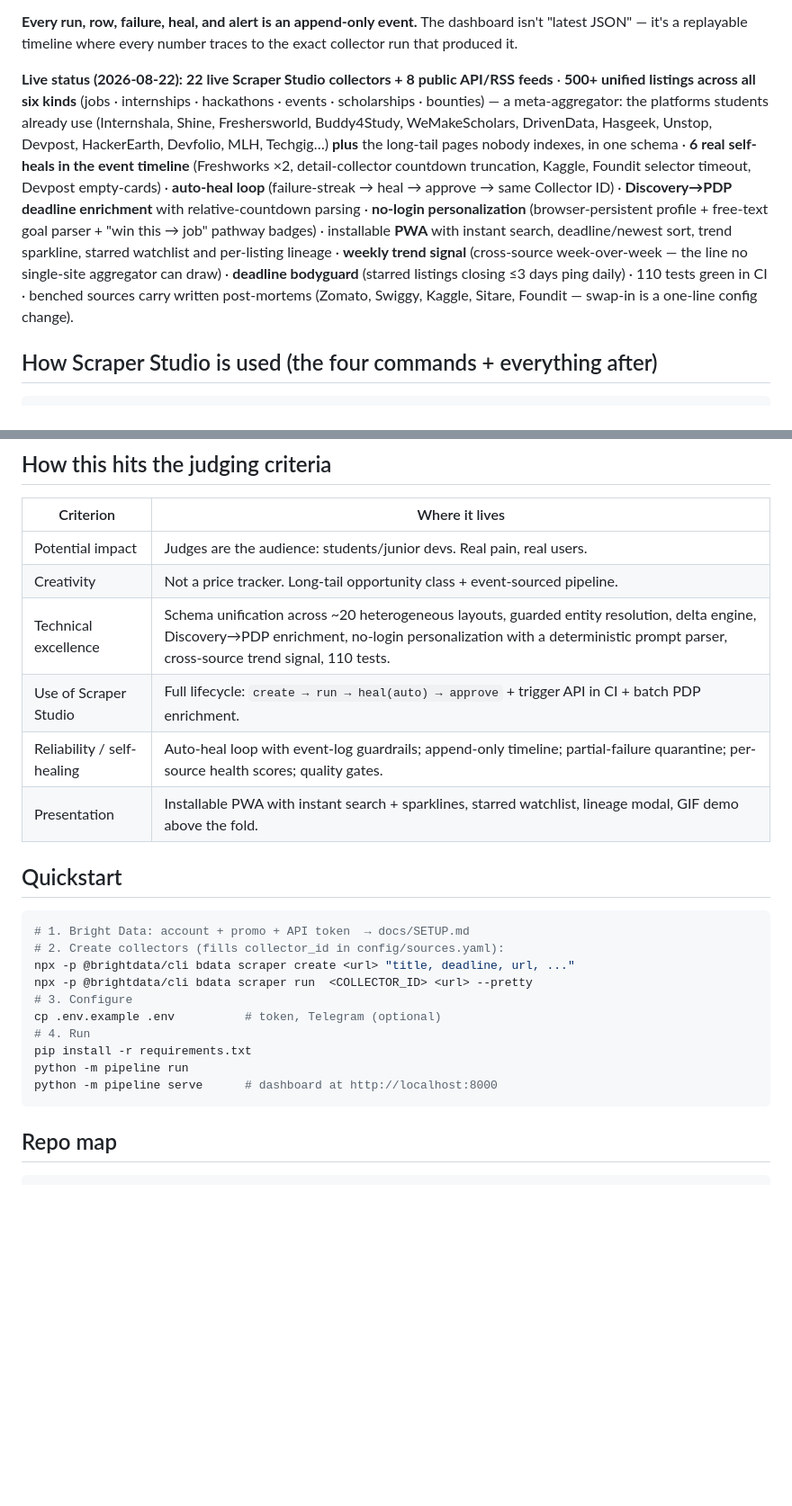
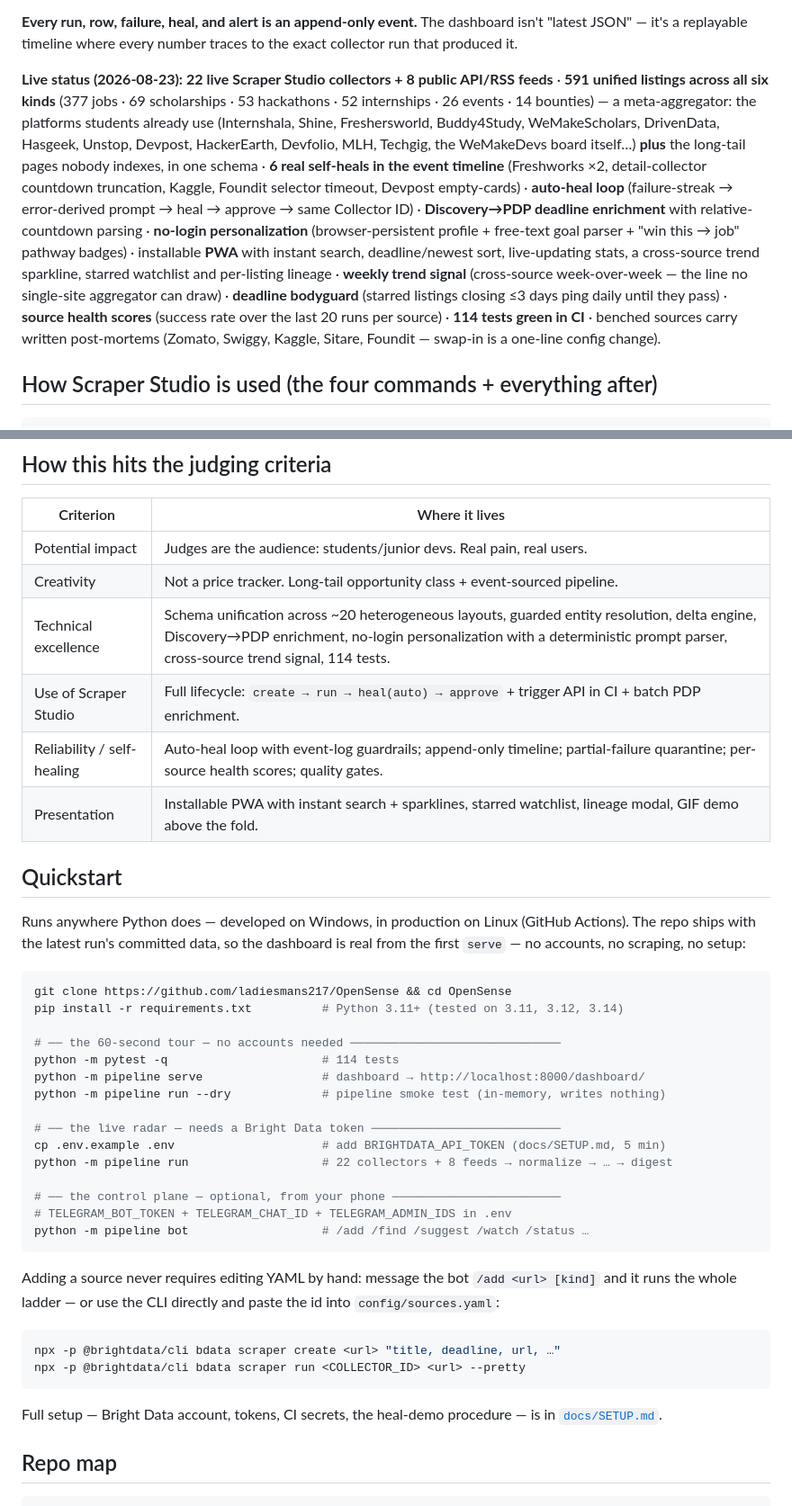
Before and after one commit to ladiesmans217/OpenSense, a Markdown page: README.md, 2 parts joined by grey strips. Shown at 90% size. Rendered like a GitHub page; blank space fills up the shorter version.

Commit message:
readme: refresh live status, judge-first quickstart [skip ci]

````diff
--- a/README.md
+++ b/README.md
@@ -15,22 +15,23 @@ schema, and delivers a matched daily digest with deadline countdowns.
 JSON" — it's a replayable timeline where every number traces to the exact collector run that
 produced it.
 
-**Live status (2026-08-22):** **22 live Scraper Studio collectors + 8 public API/RSS feeds** ·
-**500+ unified listings across all six kinds** (jobs · internships · hackathons · events ·
-scholarships · bounties) — a meta-aggregator: the platforms students already use (Internshala,
-Shine, Freshersworld, Buddy4Study, WeMakeScholars, DrivenData, Hasgeek, Unstop, Devpost,
-HackerEarth, Devfolio, MLH, Techgig…) **plus** the long-tail pages nobody indexes, in one
-schema · **6 real self-heals in the event timeline** (Freshworks ×2, detail-collector
-countdown truncation, Kaggle, Foundit selector timeout, Devpost empty-cards) · **auto-heal
-loop** (failure-streak → heal → approve → same Collector ID) · **Discovery→PDP deadline
-enrichment** with relative-countdown parsing · **no-login personalization**
-(browser-persistent profile + free-text goal parser + "win this → job" pathway badges) ·
-installable **PWA** with instant search, deadline/newest sort, trend sparkline, starred
+**Live status (2026-08-23):** **22 live Scraper Studio collectors + 8 public API/RSS feeds** ·
+**591 unified listings across all six kinds** (377 jobs · 69 scholarships · 53 hackathons ·
+52 internships · 26 events · 14 bounties) — a meta-aggregator: the platforms students already
+use (Internshala, Shine, Freshersworld, Buddy4Study, WeMakeScholars, DrivenData, Hasgeek,
+Unstop, Devpost, HackerEarth, Devfolio, MLH, Techgig, the WeMakeDevs board itself…) **plus**
+the long-tail pages nobody indexes, in one schema · **6 real self-heals in the event
+timeline** (Freshworks ×2, detail-collector countdown truncation, Kaggle, Foundit selector
+timeout, Devpost empty-cards) · **auto-heal loop** (failure-streak → error-derived prompt →
+heal → approve → same Collector ID) · **Discovery→PDP deadline enrichment** with
+relative-countdown parsing · **no-login personalization** (browser-persistent profile +
+free-text goal parser + "win this → job" pathway badges) · installable **PWA** with instant
+search, deadline/newest sort, live-updating stats, a cross-source trend sparkline, starred
 watchlist and per-listing lineage · **weekly trend signal** (cross-source week-over-week —
 the line no single-site aggregator can draw) · **deadline bodyguard** (starred listings
-closing ≤3 days ping daily) · 110 tests green in CI ·
-benched sources carry written post-mortems (Zomato, Swiggy, Kaggle, Sitare, Foundit —
-swap-in is a one-line config change).
+closing ≤3 days ping daily until they pass) · **source health scores** (success rate over
+the last 20 runs per source) · **114 tests green in CI** · benched sources carry written
+post-mortems (Zomato, Swiggy, Kaggle, Sitare, Foundit — swap-in is a one-line config change).
 
 ## How Scraper Studio is used (the four commands + everything after)
 
@@ -110,25 +111,46 @@ flowchart LR
 |---|---|
 | Potential impact | Judges are the audience: students/junior devs. Real pain, real users. |
 | Creativity | Not a price tracker. Long-tail opportunity class + event-sourced pipeline. |
-| Technical excellence | Schema unification across ~20 heterogeneous layouts, guarded entity resolution, delta engine, Discovery→PDP enrichment, no-login personalization with a deterministic prompt parser, cross-source trend signal, 110 tests. |
+| Technical excellence | Schema unification across ~20 heterogeneous layouts, guarded entity resolution, delta engine, Discovery→PDP enrichment, no-login personalization with a deterministic prompt parser, cross-source trend signal, 114 tests. |
 | Use of Scraper Studio | Full lifecycle: `create → run → heal(auto) → approve` + trigger API in CI + batch PDP enrichment. |
 | Reliability / self-healing | Auto-heal loop with event-log guardrails; append-only timeline; partial-failure quarantine; per-source health scores; quality gates. |
 | Presentation | Installable PWA with instant search + sparklines, starred watchlist, lineage modal, GIF demo above the fold. |
 
 ## Quickstart
 
+Runs anywhere Python does — developed on Windows, in production on Linux (GitHub Actions).
+The repo ships with the latest run's committed data, so the dashboard is real from the
+first `serve` — no accounts, no scraping, no setup:
+
 ```bash
-# 1. Bright Data: account + promo + API token  → docs/SETUP.md
-# 2. Create collectors (fills collector_id in config/sources.yaml):
-npx -p @brightdata/cli bdata scraper create <url> "title, deadline, url, ..."
-npx -p @brightdata/cli bdata scraper run  <COLLECTOR_ID> <url> --pretty
-# 3. Configure
-cp .env.example .env          # token, Telegram (optional)
-# 4. Run
-pip install -r requirements.txt
-python -m pipeline run
-python -m pipeline serve      # dashboard at http://localhost:8000
+git clone https://github.com/ladiesmans217/OpenSense && cd OpenSense
+pip install -r requirements.txt          # Python 3.11+ (tested on 3.11, 3.12, 3.14)
+
+# ── the 60-second tour — no accounts needed ──────────────────────────────
+python -m pytest -q                      # 114 tests
+python -m pipeline serve                 # dashboard → http://localhost:8000/dashboard/
+python -m pipeline run --dry             # pipeline smoke test (in-memory, writes nothing)
+
+# ── the live radar — needs a Bright Data token ───────────────────────────
+cp .env.example .env                     # add BRIGHTDATA_API_TOKEN (docs/SETUP.md, 5 min)
+python -m pipeline run                   # 22 collectors + 8 feeds → normalize → … → digest
+
+# ── the control plane — optional, from your phone ────────────────────────
+# TELEGRAM_BOT_TOKEN + TELEGRAM_CHAT_ID + TELEGRAM_ADMIN_IDS in .env
+python -m pipeline bot                   # /add /find /suggest /watch /status …
 ```
+
+Adding a source never requires editing YAML by hand: message the bot `/add <url> [kind]`
+and it runs the whole ladder — or use the CLI directly and paste the id into
+`config/sources.yaml`:
+
+```bash
+npx -p @brightdata/cli bdata scraper create <url> "title, deadline, url, …"
+npx -p @brightdata/cli bdata scraper run <COLLECTOR_ID> <url> --pretty
+```
+
+Full setup — Bright Data account, tokens, CI secrets, the heal-demo procedure — is in
+[`docs/SETUP.md`](docs/SETUP.md).
 
 ## Repo map
 
````
